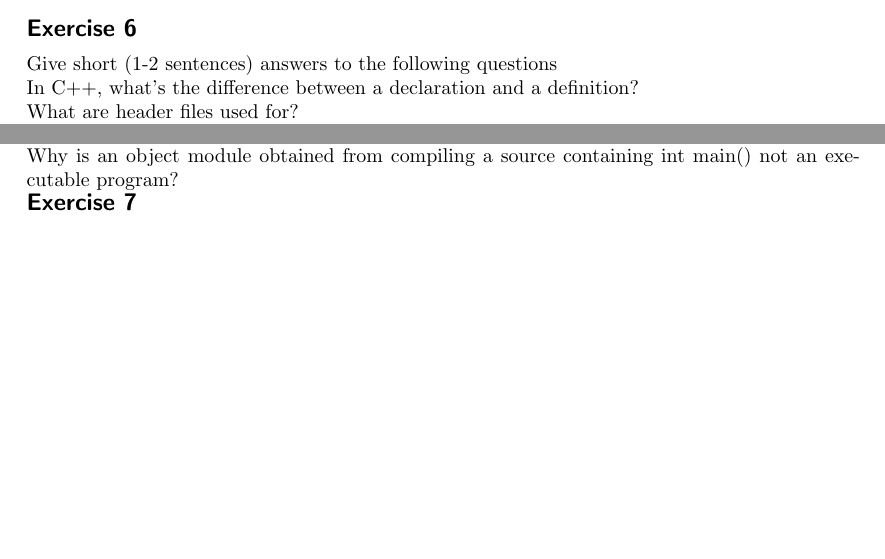
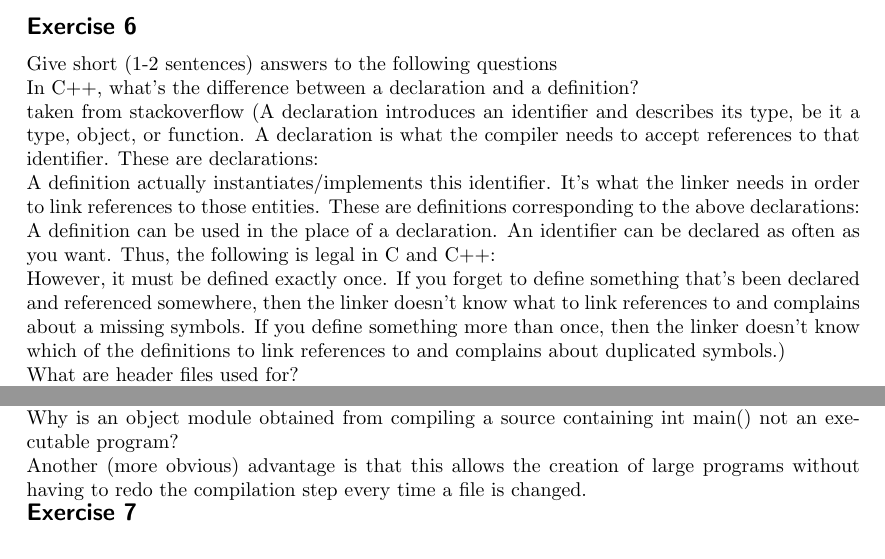
Before and after one commit to spirosikmd/cplusplus, a LaTeX problem sheet (exercises/chapter_1/chapter_1_set_1.tex): two parts of page 3 of 5, joined at a grey line, cut so that both start at the same text, the shorter picture padded with empty space. Compiled offline with pdfLaTeX.

Commit message:
notes for ex 6

```diff
--- a/exercises/chapter_1/chapter_1_set_1.tex
+++ b/exercises/chapter_1/chapter_1_set_1.tex
@@ -133,4 +133,14 @@ Give short (1-2 sentences) answers to the following questions
 
 In C++, what's the difference between a declaration and a definition?
 
+
+taken from stackoverflow (A declaration introduces an identifier and describes its type, be it a type, object, or function. A declaration is what the compiler needs to accept references to that identifier. These are declarations:
+
+A definition actually instantiates/implements this identifier. It's what the linker needs in order to link references to those entities. These are definitions corresponding to the above declarations:
+
+A definition can be used in the place of a declaration.
+An identifier can be declared as often as you want. Thus, the following is legal in C and C++:
+
+However, it must be defined exactly once. If you forget to define something that's been declared and referenced somewhere, then the linker doesn't know what to link references to and complains about a missing symbols. If you define something more than once, then the linker doesn't know which of the definitions to link references to and complains about duplicated symbols.)
+
 What are header files used for?
@@ -137,9 +149,16 @@ What are header files used for?
 
 In what part of program development are header files used and in what part libraries? (Why are they used)?
 
+???
+
 Is a library an object module? Explain and explain why they are used.
 
+
 Why is an object module obtained from compiling a source containing int main() not an executable program?
+
+
+
+Another (more obvious) advantage is that this allows the creation of large programs without having to redo the compilation step every time a file is changed.
 
 
 \exercise{}
```
Also changed, not shown: exercises/chapter_1/chapter_1_set_1.tex (2 more changed lines).
